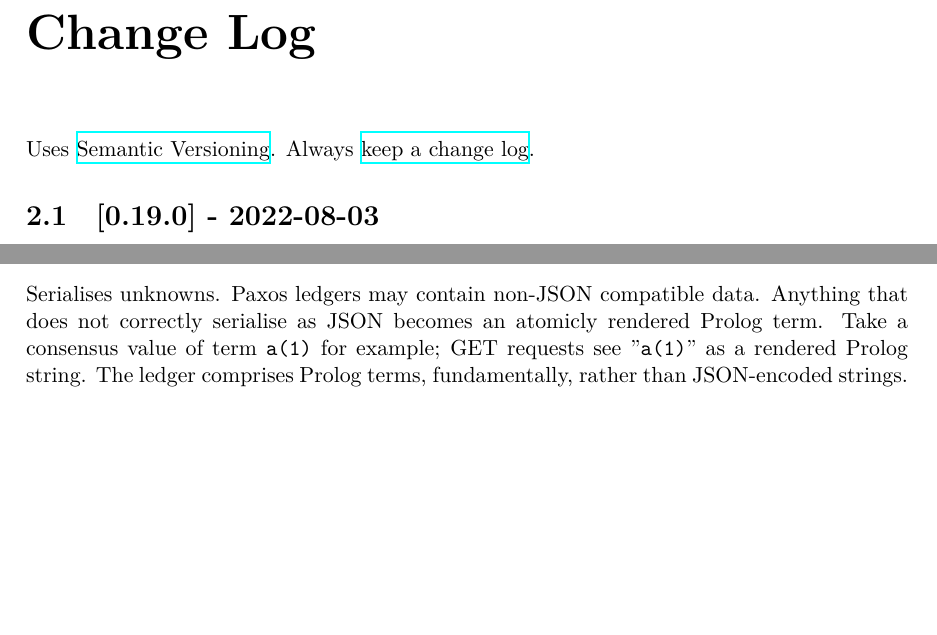
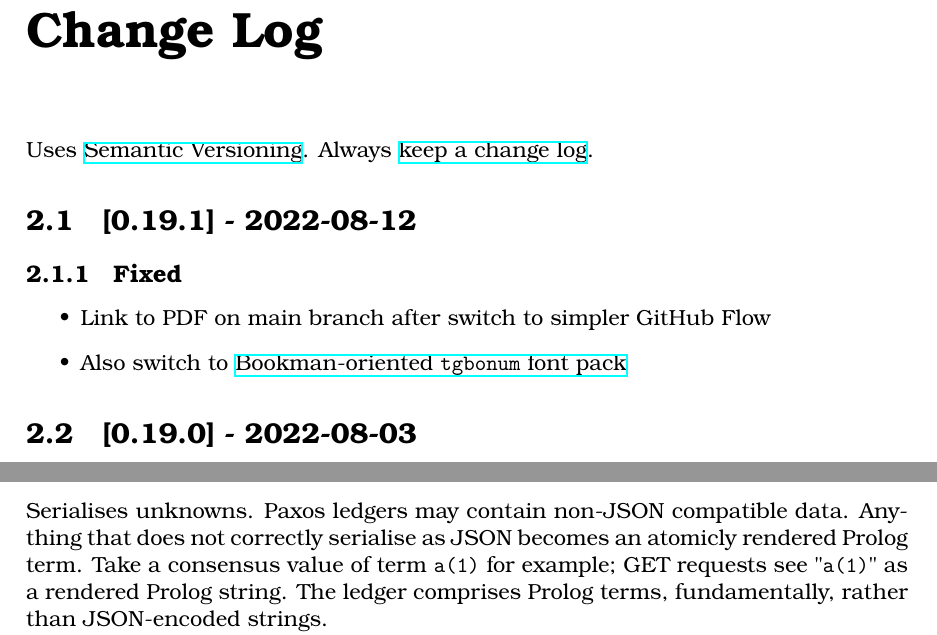
Before and after one commit to royratcliffe/canny_tudor, a LaTeX document (man/canny_tudor.tex, which reads man/doc.tex): two parts of pages 4 and 46 of 68 before the commit and two parts of pages 4 and 47 of 71 after it, joined at a grey line, cut so that both start at the same text, the shorter picture padded with empty space. Compiled offline with XeLaTeX; a missing font is replaced by an installed copy or a similar font.

Commit message:
fix: link to pdf on main branch (#2)
* fix: link to pdf on main branch

* docs: use tgbonum font pack

* chore: patch bump, change log

* docs: recompile pdf

```diff
--- a/man/canny_tudor.tex
+++ b/man/canny_tudor.tex
@@ -1,10 +1,11 @@
 \documentclass[11pt]{report}
 \usepackage{hyperref}
-\usepackage{times}
 \usepackage{pl}
 \usepackage{html}
 \usepackage{xeCJK}
 \setCJKmainfont{Microsoft YaHei}
+\usepackage{tgbonum}
+\usepackage[T1]{fontenc}
 \sloppy
 \makeindex
 
--- a/man/doc.tex
+++ b/man/doc.tex
@@ -102,6 +102,15 @@ Dict = a{b:c{d:e{f:g{h:i{j:999}}}}}.
 
 Uses \href{https://semver.org/}{Semantic Versioning}. Always \href{https://keepachangelog.com/en/1.0.0/}{keep a change
 log}.
+
+\section{[0.19.1] - 2022-08-12}
+
+\subsection{Fixed}
+
+\begin{itemize}
+    \item Link to PDF on main branch after switch to simpler GitHub Flow
+    \item Also switch to \href{https://www.overleaf.com/learn/latex/Font_typefaces}{Bookman-oriented \const{tgbonum} font pack}
+\end{itemize}
 
 \section{[0.19.0] - 2022-08-03}
 
```
Also changed, not shown: CHANGELOG.md, README.md, man/canny_tudor.pdf, man/doc.tex (2 more changed lines), 1 other file.
